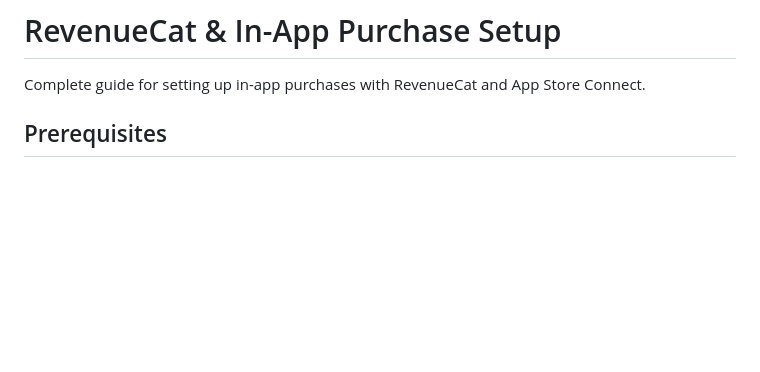
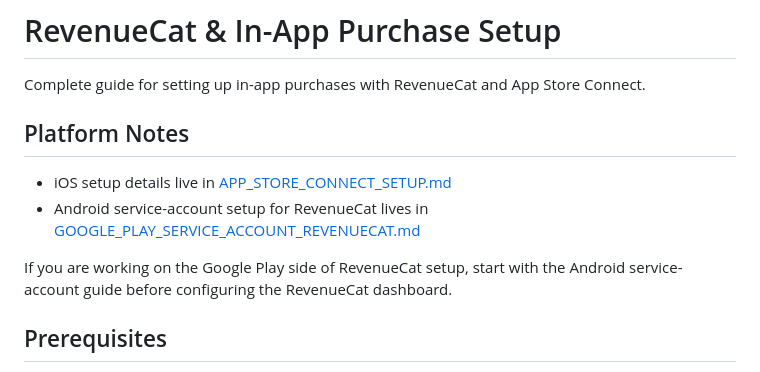
Before and after one commit to pixelverse-studios/domani-app, a Markdown page: docs/REVENUECAT_SETUP.md, the part around the change. Rendered like a GitHub page; blank space fills up the shorter version.

Commit message:
docs: add codex and revenuecat setup guidance

```diff
--- a/docs/REVENUECAT_SETUP.md
+++ b/docs/REVENUECAT_SETUP.md
@@ -1,6 +1,13 @@
 # RevenueCat & In-App Purchase Setup
 
 Complete guide for setting up in-app purchases with RevenueCat and App Store Connect.
+
+## Platform Notes
+
+- iOS setup details live in [APP_STORE_CONNECT_SETUP.md](/Users/phil/PVS-local/Projects/domani/domani-app/docs/APP_STORE_CONNECT_SETUP.md)
+- Android service-account setup for RevenueCat lives in [GOOGLE_PLAY_SERVICE_ACCOUNT_REVENUECAT.md](/Users/phil/PVS-local/Projects/domani/domani-app/docs/technical/GOOGLE_PLAY_SERVICE_ACCOUNT_REVENUECAT.md)
+
+If you are working on the Google Play side of RevenueCat setup, start with the Android service-account guide before configuring the RevenueCat dashboard.
 
 ## Prerequisites
 
```
Also changed, not shown: CODEX.md (added, +229 -0 lines), docs/technical/GOOGLE_PLAY_SERVICE_ACCOUNT_REVENUECAT.md (added, +141 -0 lines).
